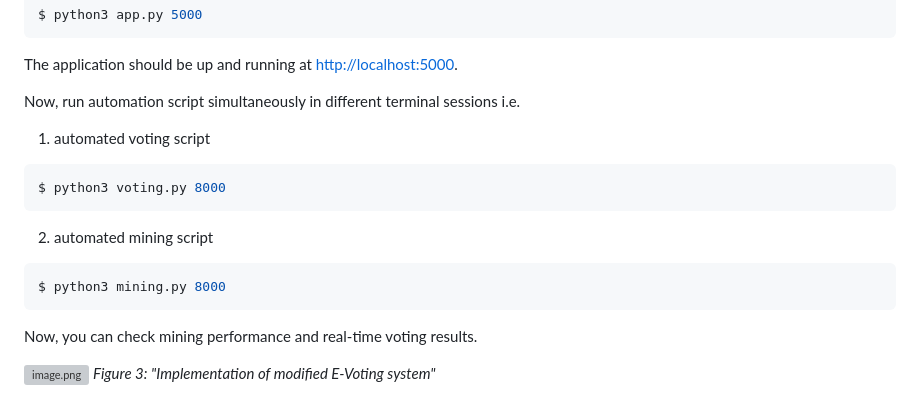
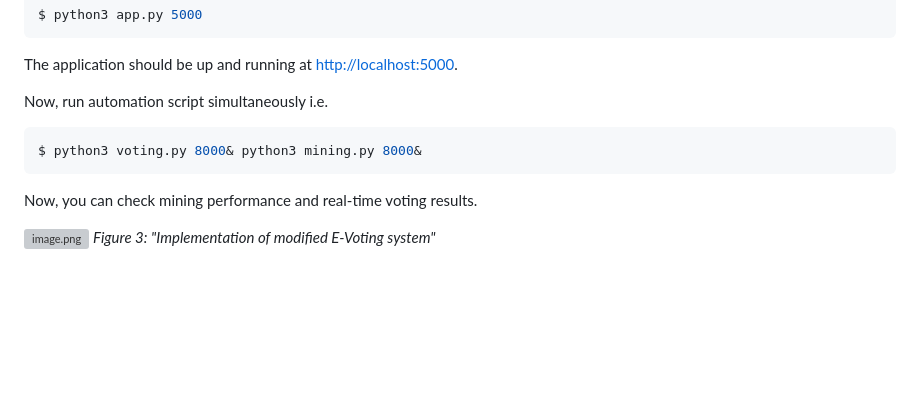
Before and after one commit to me-hem/Blockchain-powered-E-Voting-System, a Markdown page: README.md, the part around the change. GitHub-like rendering; blank space fills up the shorter version; grey boxes are pictures that could not be loaded.

````diff
--- a/README.md
+++ b/README.md
@@ -96,14 +96,10 @@ $ python3 app.py 5000
 ```
 The application should be up and running at [http://localhost:5000](http://localhost:5000).
 
-Now, run automation script simultaneously in different terminal sessions i.e.
-1. automated voting script
+Now, run automation script simultaneously  i.e.
+
 ```sh
-$ python3 voting.py 8000
-```
-2. automated mining script
-```sh
-$ python3 mining.py 8000
+$ python3 voting.py 8000& python3 mining.py 8000&
 ```
 Now, you can check mining performance and real-time voting results.
 
````
